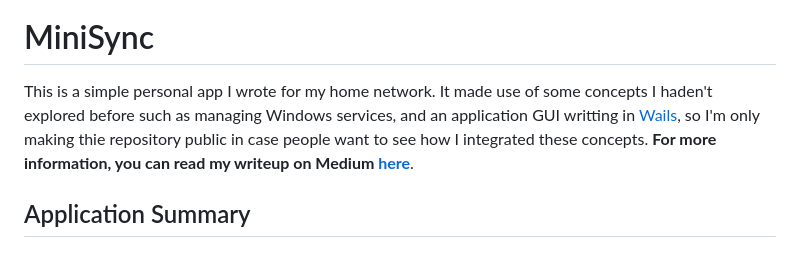
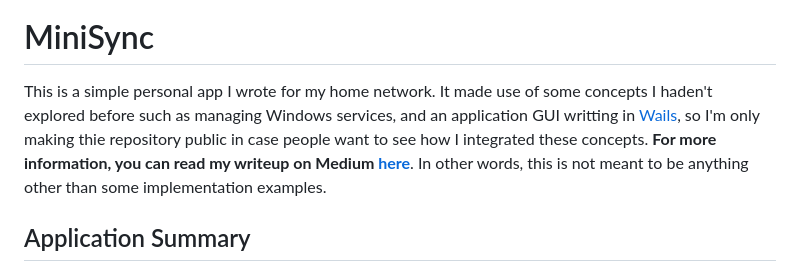
Before and after one commit to mwiater/minisync, a Markdown page: README.md, the part around the change. Rendered like a GitHub page.

```diff
--- a/README.md
+++ b/README.md
@@ -3,7 +3,7 @@
 
 # MiniSync
 
-This is a simple personal app I wrote for my home network. It made use of some concepts I haden't explored before such as managing Windows services, and an application GUI writting in [Wails](https://wails.io/), so I'm only making thie repository public in case people want to see how I integrated these concepts. **For more information, you can read my writeup on Medium [here](https://medium.com/@matt.wiater/implementing-an-automated-file-backup-system-with-go-and-a-minio-cluster-a-pragmatic-approach-0ef4f047e9dc?source=friends_link&sk=1160c8309a3bc7d057216fb5e5796c9d)**.
+This is a simple personal app I wrote for my home network. It made use of some concepts I haden't explored before such as managing Windows services, and an application GUI writting in [Wails](https://wails.io/), so I'm only making thie repository public in case people want to see how I integrated these concepts. **For more information, you can read my writeup on Medium [here](https://medium.com/@matt.wiater/implementing-an-automated-file-backup-system-with-go-and-a-minio-cluster-a-pragmatic-approach-0ef4f047e9dc?source=friends_link&sk=1160c8309a3bc7d057216fb5e5796c9d)**. In other words, this is not meant to be anything other than some implementation examples.
 
 ## Application Summary
 
```
